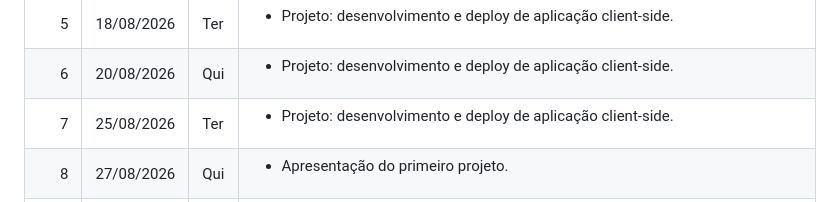
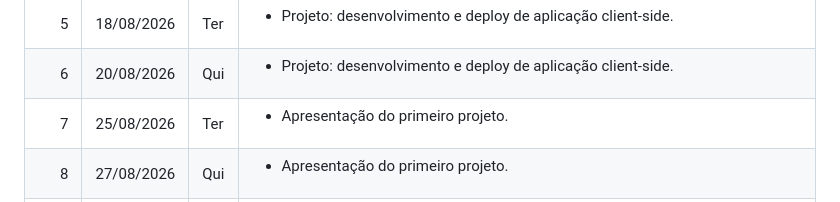
Before and after one commit to AndreaInfUFSM/elc1090-2026b, a Markdown page: README.md, the part around the change. GitHub-like rendering.

```diff
--- a/README.md
+++ b/README.md
@@ -125,7 +125,7 @@ Projeto: desenvolvimento e deploy de aplicação client-side.</li>
 <td>25/08/2026</td>
 <td>Ter</td>
 <td><ul>
-<li>Projeto: desenvolvimento e deploy de aplicação client-side.</li>
+<li>Apresentação do primeiro projeto.</li>
 </ul></td>
 </tr>
 
```
Also changed, not shown: classes/03/README.md (added, +139 -0 lines).
